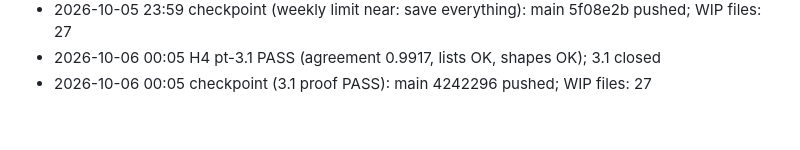
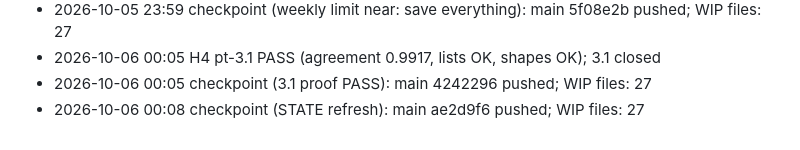
Before and after one commit to harutoNaiz/veil, a Markdown page: orchestration/progress/LOG.md, the part around the change. Rendered like a GitHub page.

Commit message:
[checkpoint] Orchestration state 2026-10-06 00:10 (periodic)
Co-Authored-By: Claude Opus 5.5 <noreply@anthropic.com>

```diff
--- a/orchestration/progress/LOG.md
+++ b/orchestration/progress/LOG.md
@@ -253,3 +253,4 @@ Events:
 - 2026-10-05 23:59 checkpoint (weekly limit near: save everything): main 5f08e2b pushed; WIP files: 27
 - 2026-10-06 00:05 H4 pt-3.1 PASS (agreement 0.9917, lists OK, shapes OK); 3.1 closed
 - 2026-10-06 00:05 checkpoint (3.1 proof PASS): main 4242296 pushed; WIP files: 27
+- 2026-10-06 00:08 checkpoint (STATE refresh): main ae2d9f6 pushed; WIP files: 27
```
